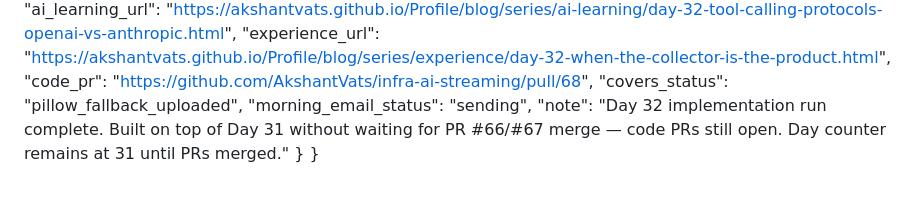
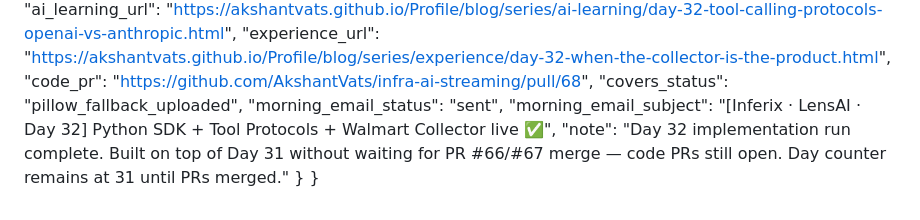
Before and after one commit to AkshantVats/akshant-150-day-plan, a Markdown page: DAILY_PROGRESS.md, the part around the change. Rendered like a GitHub page.

Commit message:
Day 32 morning email sent

```diff
--- a/DAILY_PROGRESS.md
+++ b/DAILY_PROGRESS.md
@@ -258,7 +258,8 @@
     "experience_url": "https://akshantvats.github.io/Profile/blog/series/experience/day-32-when-the-collector-is-the-product.html",
     "code_pr": "https://github.com/AkshantVats/infra-ai-streaming/pull/68",
     "covers_status": "pillow_fallback_uploaded",
-    "morning_email_status": "sending",
+    "morning_email_status": "sent",
+    "morning_email_subject": "[Inferix · LensAI · Day 32] Python SDK + Tool Protocols + Walmart Collector live ✅",
     "note": "Day 32 implementation run complete. Built on top of Day 31 without waiting for PR #66/#67 merge — code PRs still open. Day counter remains at 31 until PRs merged."
   }
 }
```
